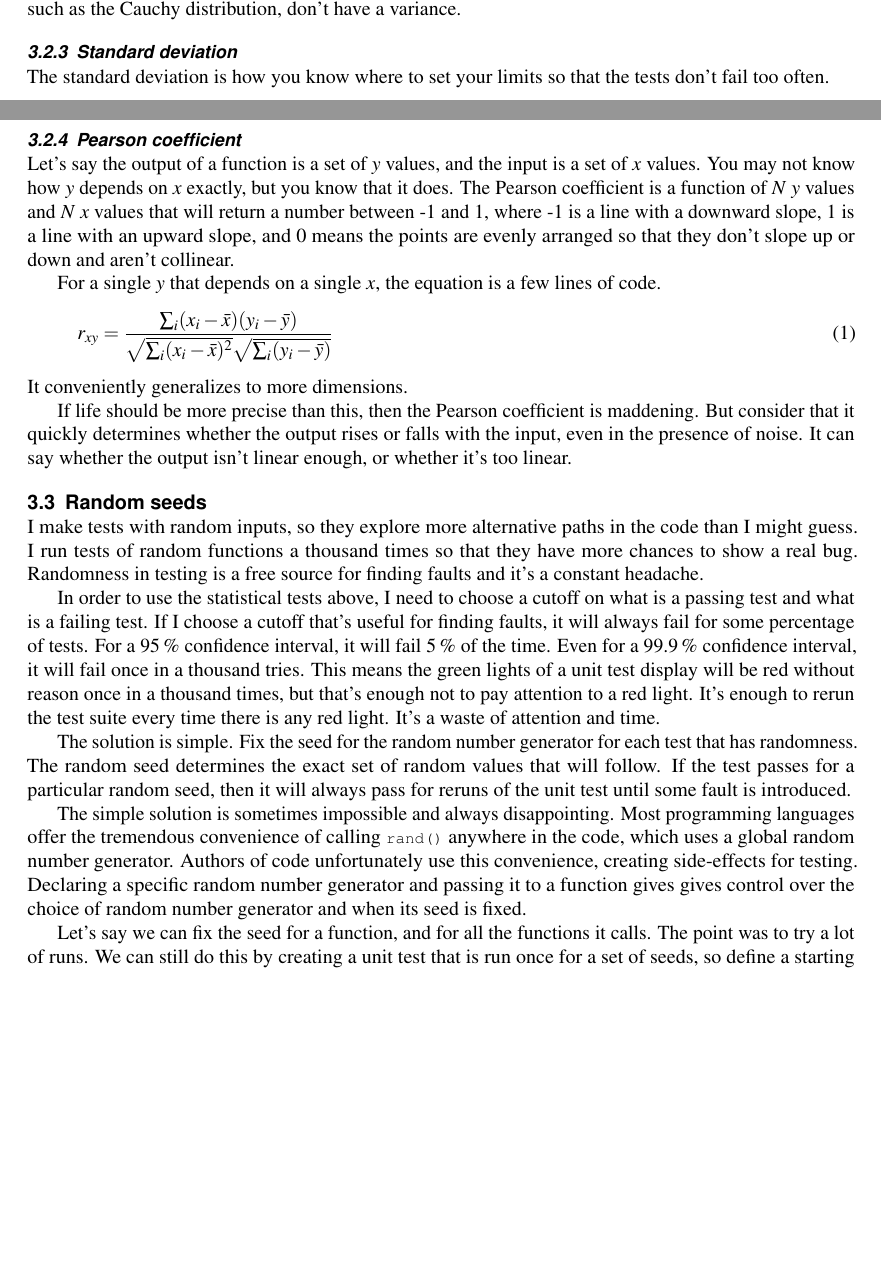
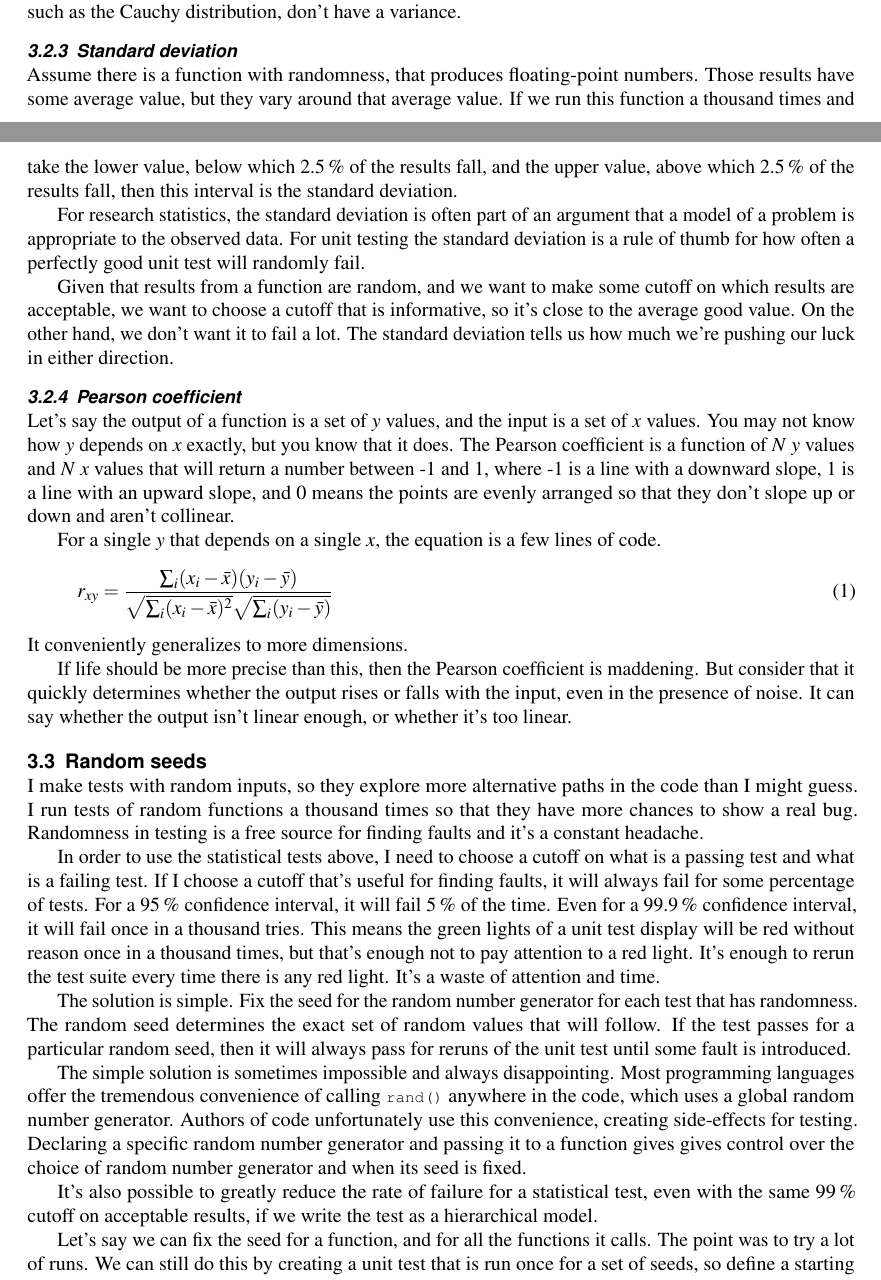
Before and after one commit to adolgert/test-scientific-code, a LaTeX document (paper/tsci.tex): two parts of pages 5 and 6 of 17, joined at a grey line, cut so that both start at the same text, the shorter picture padded with empty space. Compiled offline with pdfLaTeX.

Commit message:
all stats sections have text, at least

```diff
--- a/paper/tsci.tex
+++ b/paper/tsci.tex
@@ -354,8 +354,25 @@ distribution, don't have a variance.
 
 \subsubsection{Standard deviation}
 
-The standard deviation is how you know where to set your limits
-so that the tests don't fail too often.
+Assume there is a function with randomness, that produces floating-point numbers. Those results
+have some average value, but they vary around that average value.
+If we run this function a thousand times and take the
+lower value, below which 2.5\,\% of the results fall,
+and the upper value, above which 2.5\,\% of the results fall,
+then this interval is the standard deviation.
+
+For research statistics, the standard deviation is often part
+of an argument that a model of a problem is appropriate to
+the observed data. For unit testing the standard deviation
+is a rule of thumb for how often a perfectly good unit test
+will randomly fail.
+
+Given that results from a function are random, and we
+want to make some cutoff on which results are acceptable,
+we want to choose a cutoff that is informative, so it's
+close to the average good value. On the other hand, we don't
+want it to fail a lot. The standard deviation tells us
+how much we're pushing our luck in either direction.
 
 \subsubsection{Pearson coefficient}
 Let's say the output of a function is a set of $y$ values,
@@ -417,6 +434,11 @@ of code unfortunately use this convenience, creating side-effects
 for testing. Declaring a specific random number generator
 and passing it to a function gives gives control over the
 choice of random number generator and when its seed is fixed.
+
+It's also possible to greatly reduce the rate of failure
+for a statistical test, even with the same 99\,\% cutoff
+on acceptable results, if we write the test as a hierarchical
+model.
 
 Let's say we can fix the seed for a function, and for all the
 functions it calls. The point was to try a lot of runs. We
```
